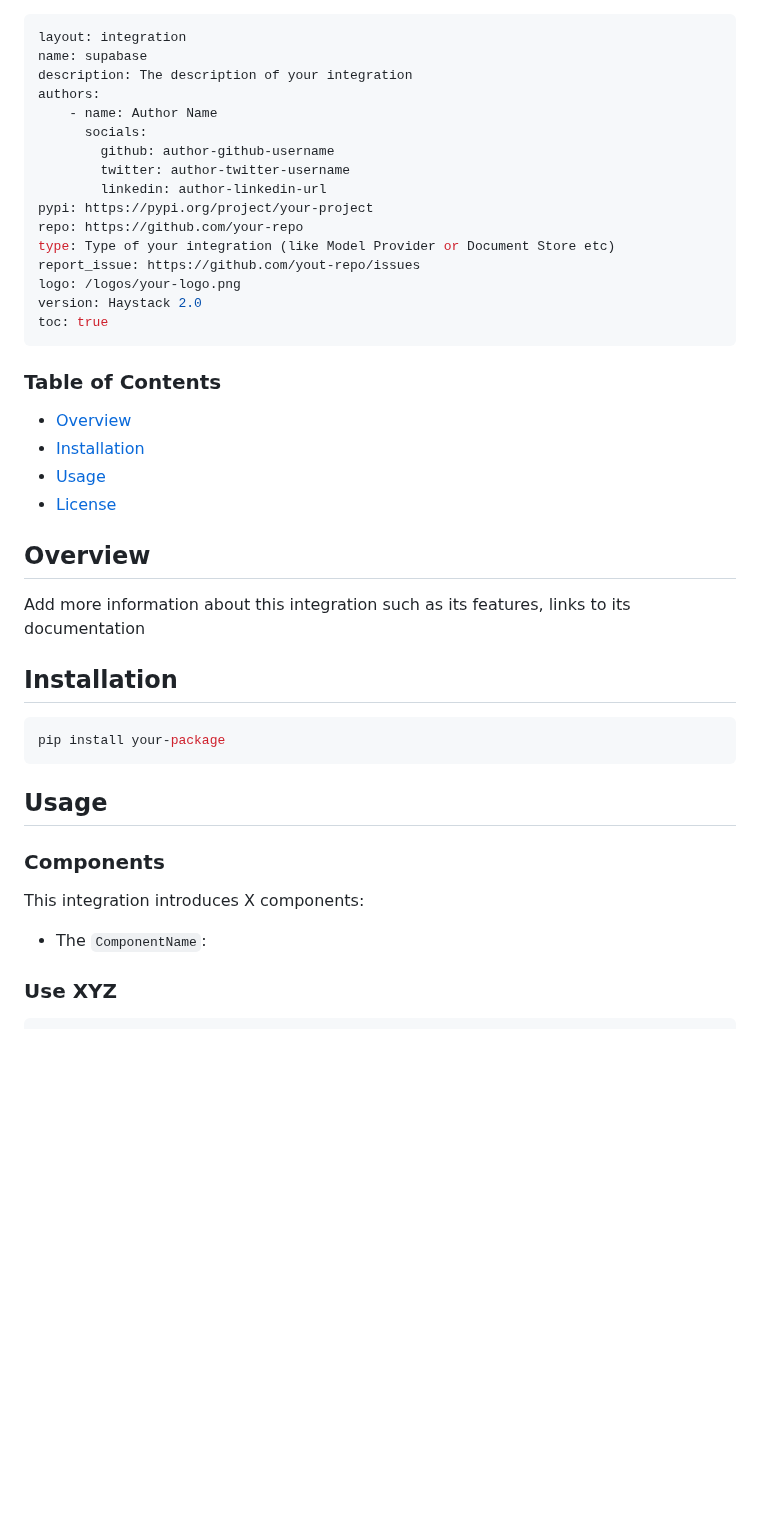
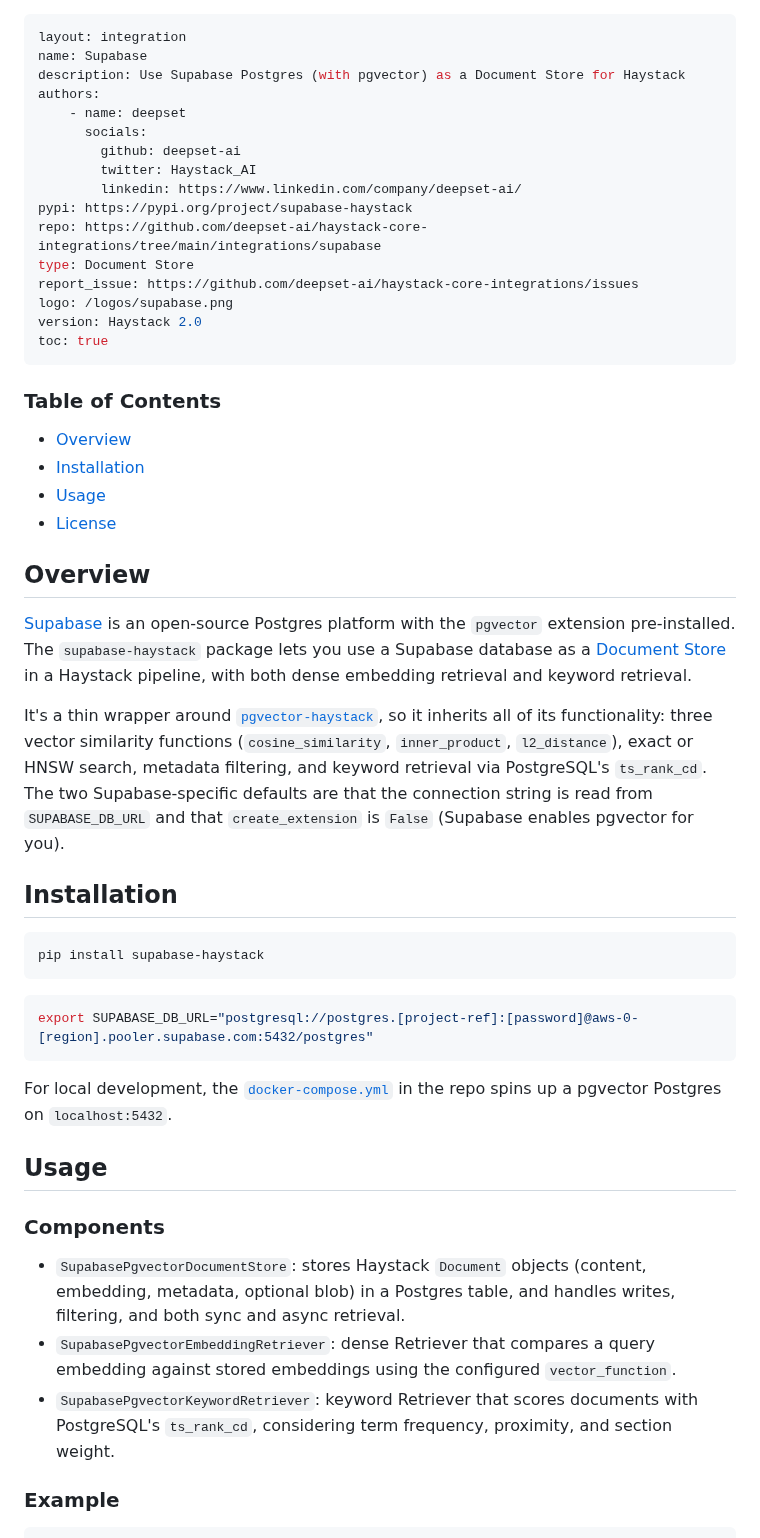
Before and after one commit to deepset-ai/haystack-integrations, a Markdown page: integrations/supabase.md, the part around one of its changes. Drawn GitHub-style; blank space fills up the shorter version.

Commit message:
addded logo and updated description

````diff
--- a/integrations/supabase.md
+++ b/integrations/supabase.md
@@ -1,21 +1,22 @@
 ---
 layout: integration
-name: supabase
-description: The description of your integration
+name: Supabase
+description: Use Supabase Postgres (with pgvector) as a Document Store for Haystack
 authors:
-    - name: Author Name
+    - name: deepset
       socials:
-        github: author-github-username
-        twitter: author-twitter-username
-        linkedin: author-linkedin-url
-pypi: https://pypi.org/project/your-project
-repo: https://github.com/your-repo
-type: Type of your integration (like Model Provider or Document Store etc)
-report_issue: https://github.com/yout-repo/issues
-logo: /logos/your-logo.png
+        github: deepset-ai
+        twitter: Haystack_AI
+        linkedin: https://www.linkedin.com/company/deepset-ai/
+pypi: https://pypi.org/project/supabase-haystack
+repo: https://github.com/deepset-ai/haystack-core-integrations/tree/main/integrations/supabase
+type: Document Store
+report_issue: https://github.com/deepset-ai/haystack-core-integrations/issues
+logo: /logos/supabase.png
 version: Haystack 2.0
 toc: true
 ---
+
 ### **Table of Contents**
 - [Overview](#overview)
 - [Installation](#installation)
@@ -23,20 +24,31 @@ toc: true
 - [License](#license)
 
 ## Overview
-Add more information about this integration such as its features, links to its documentation
+
+[Supabase](https://supabase.com/) is an open-source Postgres platform with the `pgvector` extension pre-installed. The `supabase-haystack` package lets you use a Supabase database as a [Document Store](https://docs.haystack.deepset.ai/docs/document-store) in a Haystack pipeline, with both dense embedding retrieval and keyword retrieval.
+
+It's a thin wrapper around [`pgvector-haystack`](https://haystack.deepset.ai/integrations/pgvector-documentstore), so it inherits all of its functionality: three vector similarity functions (`cosine_similarity`, `inner_product`, `l2_distance`), exact or HNSW search, metadata filtering, and keyword retrieval via PostgreSQL's `ts_rank_cd`. The two Supabase-specific defaults are that the connection string is read from `SUPABASE_DB_URL` and that `create_extension` is `False` (Supabase enables pgvector for you).
 
 ## Installation
 
 ```bash
-pip install your-package
+pip install supabase-haystack
 ```
 
+```bash
+export SUPABASE_DB_URL="postgresql://postgres.[project-ref]:[password]@aws-0-[region].pooler.supabase.com:5432/postgres"
+```
+
+For local development, the [`docker-compose.yml`](https://github.com/deepset-ai/haystack-core-integrations/blob/main/integrations/supabase/docker-compose.yml) in the repo spins up a pgvector Postgres on `localhost:5432`.
+
 ## Usage
+
 ### Components
-This integration introduces X components:
 
-- The `ComponentName`:
+- `SupabasePgvectorDocumentStore`: stores Haystack `Document` objects (content, embedding, metadata, optional blob) in a Postgres table, and handles writes, filtering, and both sync and async retrieval.
+- `SupabasePgvectorEmbeddingRetriever`: dense Retriever that compares a query embedding against stored embeddings using the configured `vector_function`.
+- `SupabasePgvectorKeywordRetriever`: keyword Retriever that scores documents with PostgreSQL's `ts_rank_cd`, considering term frequency, proximity, and section weight.
 
-### Use XYZ
+### Example
 
 ```python
````
Also changed, not shown: other parts of integrations/supabase.md (+47 -3 lines), logos/supabase.png (added).
